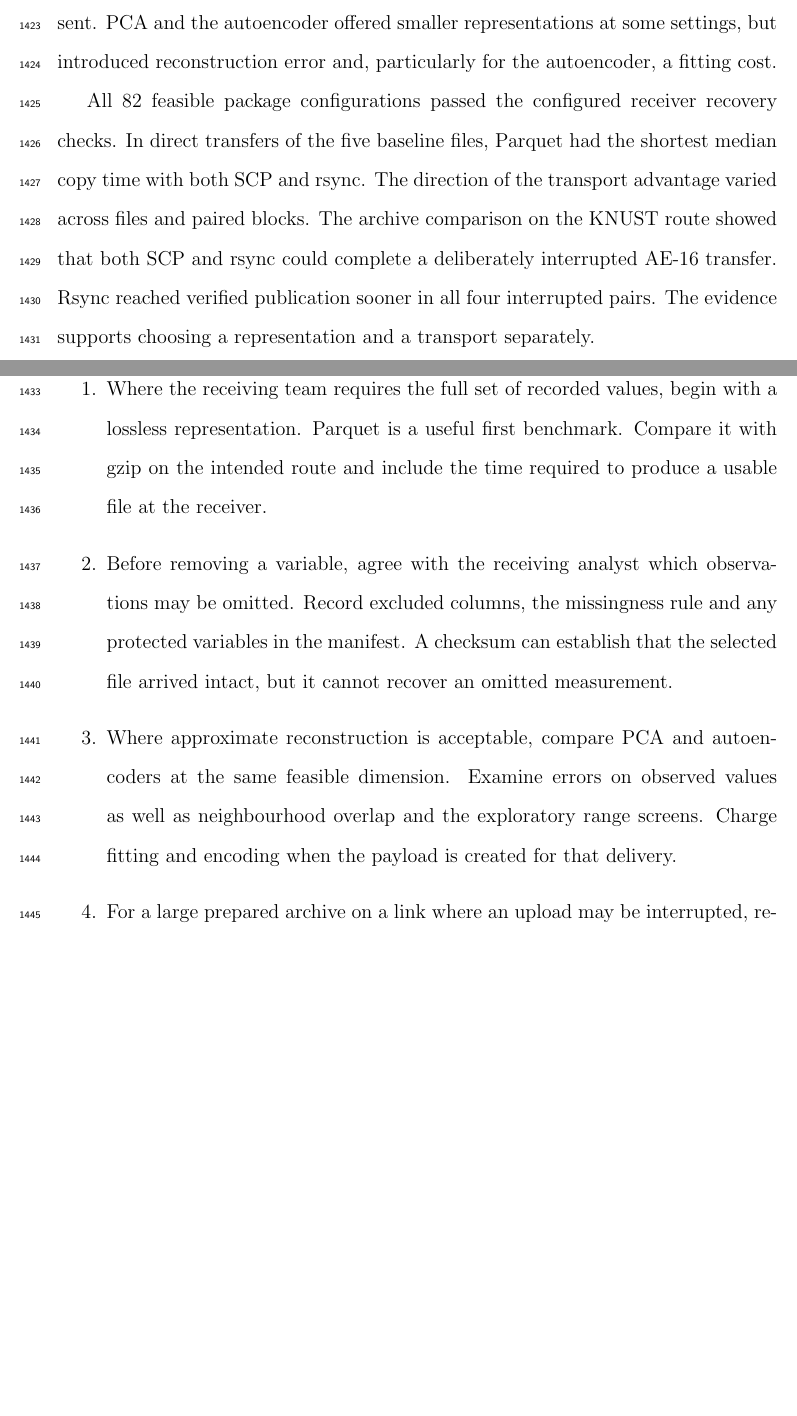
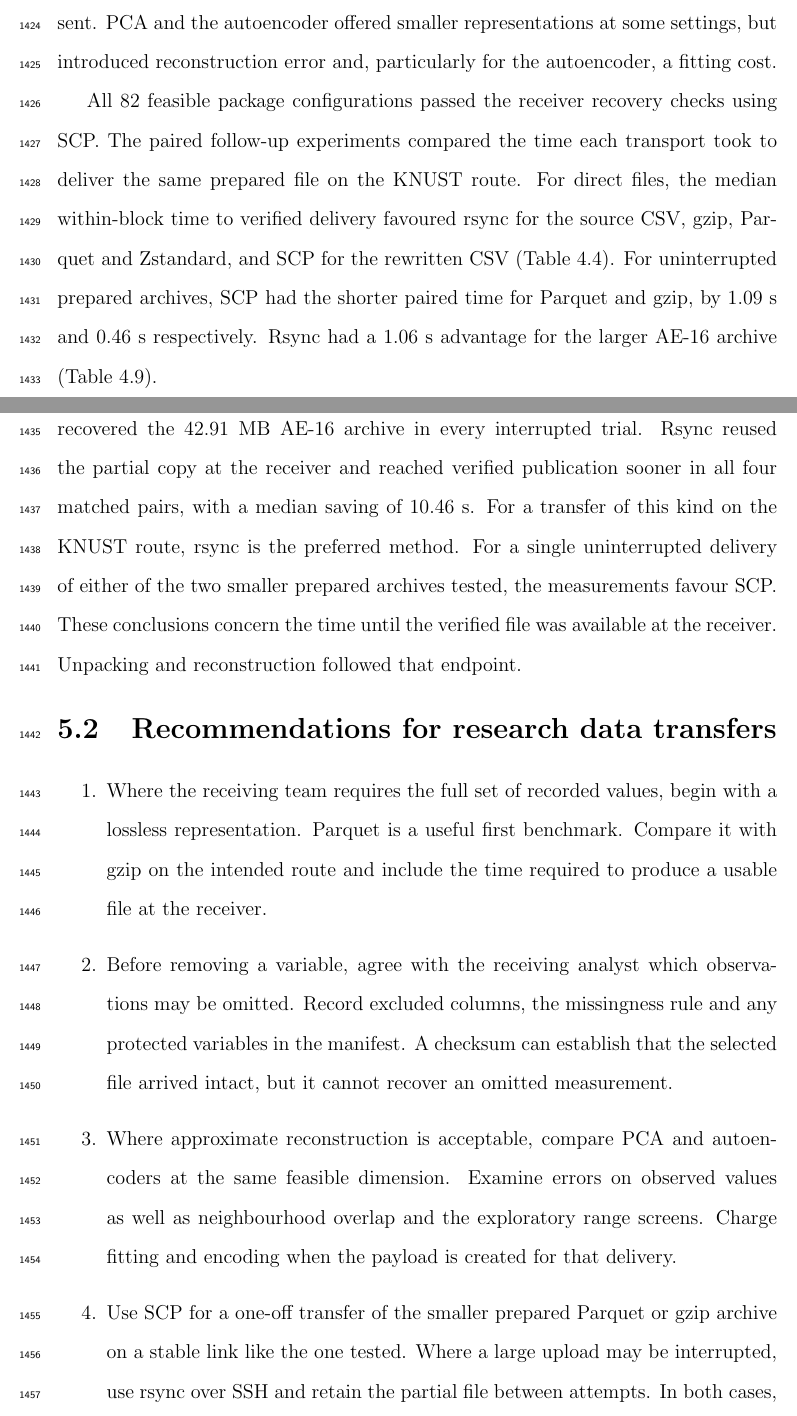
Before and after one commit to Kweku31/nims, a LaTeX thesis (thesis_code/NIMS_Thesis_Philemon/thesis.tex, which reads thesis_code/NIMS_Thesis_Philemon/5.conclusion.tex): two parts of pages 76 and 77 of 81, joined at a grey line, cut so that both start at the same text, the shorter picture padded with empty space. Compiled offline with pdfLaTeX; a LaTeX package or settings file that is missing is left out.

Commit message:
Conclude when SCP and resumable rsync are preferable on the tested route

```diff
--- a/thesis_code/NIMS_Thesis_Philemon/5.conclusion.tex
+++ b/thesis_code/NIMS_Thesis_Philemon/5.conclusion.tex
@@ -3,14 +3,16 @@
 \section{Conclusions}
 For the cohort studied, an efficient transfer depended on which measurements the receiver required, whether a payload already existed, and how an interrupted upload would be completed. Profiling showed why the first decision matters. A missingness filter could remove more than half the predictors while saving only about a third of the rewritten CSV. Lossless compression preserved the values in the columns sent. PCA and the autoencoder offered smaller representations at some settings, but introduced reconstruction error and, particularly for the autoencoder, a fitting cost.
 
-All 82 feasible package configurations passed the configured receiver recovery checks. In direct transfers of the five baseline files, Parquet had the shortest median copy time with both SCP and rsync. The direction of the transport advantage varied across files and paired blocks. The archive comparison on the KNUST route showed that both SCP and rsync could complete a deliberately interrupted AE-16 transfer. Rsync reached verified publication sooner in all four interrupted pairs. The evidence supports choosing a representation and a transport separately.
+All 82 feasible package configurations passed the receiver recovery checks using SCP. The paired follow-up experiments compared the time each transport took to deliver the same prepared file on the KNUST route. For direct files, the median within-block time to verified delivery favoured rsync for the source CSV, gzip, Parquet and Zstandard, and SCP for the rewritten CSV (Table~\ref{tab:phase2-paired}). For uninterrupted prepared archives, SCP had the shorter paired time for Parquet and gzip, by 1.09~s and 0.46~s respectively. Rsync had a 1.06~s advantage for the larger AE-16 archive (Table~\ref{tab:paired-transport}).
+
+The clearest transport choice arose when the connection broke. Both methods recovered the 42.91~MB AE-16 archive in every interrupted trial. Rsync reused the partial copy at the receiver and reached verified publication sooner in all four matched pairs, with a median saving of 10.46~s. For a transfer of this kind on the KNUST route, rsync is the preferred method. For a single uninterrupted delivery of either of the two smaller prepared archives tested, the measurements favour SCP. These conclusions concern the time until the verified file was available at the receiver. Unpacking and reconstruction followed that endpoint.
 
 \section{Recommendations for research data transfers}
 \begin{enumerate}
 \item Where the receiving team requires the full set of recorded values, begin with a lossless representation. Parquet is a useful first benchmark. Compare it with gzip on the intended route and include the time required to produce a usable file at the receiver.
 \item Before removing a variable, agree with the receiving analyst which observations may be omitted. Record excluded columns, the missingness rule and any protected variables in the manifest. A checksum can establish that the selected file arrived intact, but it cannot recover an omitted measurement.
 \item Where approximate reconstruction is acceptable, compare PCA and autoencoders at the same feasible dimension. Examine errors on observed values as well as neighbourhood overlap and the exploratory range screens. Charge fitting and encoding when the payload is created for that delivery.
-\item For a large prepared archive on a link where an upload may be interrupted, retain partial data for an rsync retry and verify the completed archive and sidecar before release. SCP remains a reasonable choice for the small uninterrupted transfers examined here.
+\item Use SCP for a one-off transfer of the smaller prepared Parquet or gzip archive on a stable link like the one tested. Where a large upload may be interrupted, use rsync over SSH and retain the partial file between attempts. In both cases, verify the archive against its SHA-256 sidecar before releasing it to the receiving team.
 \end{enumerate}
 
 \section{Further work}
```
Also changed, not shown: thesis_code/NIMS_Thesis_Philemon/Prethesis/abstract.tex (+1 -1 lines), thesis_code/NIMS_Thesis_Philemon/thesis.pdf.
